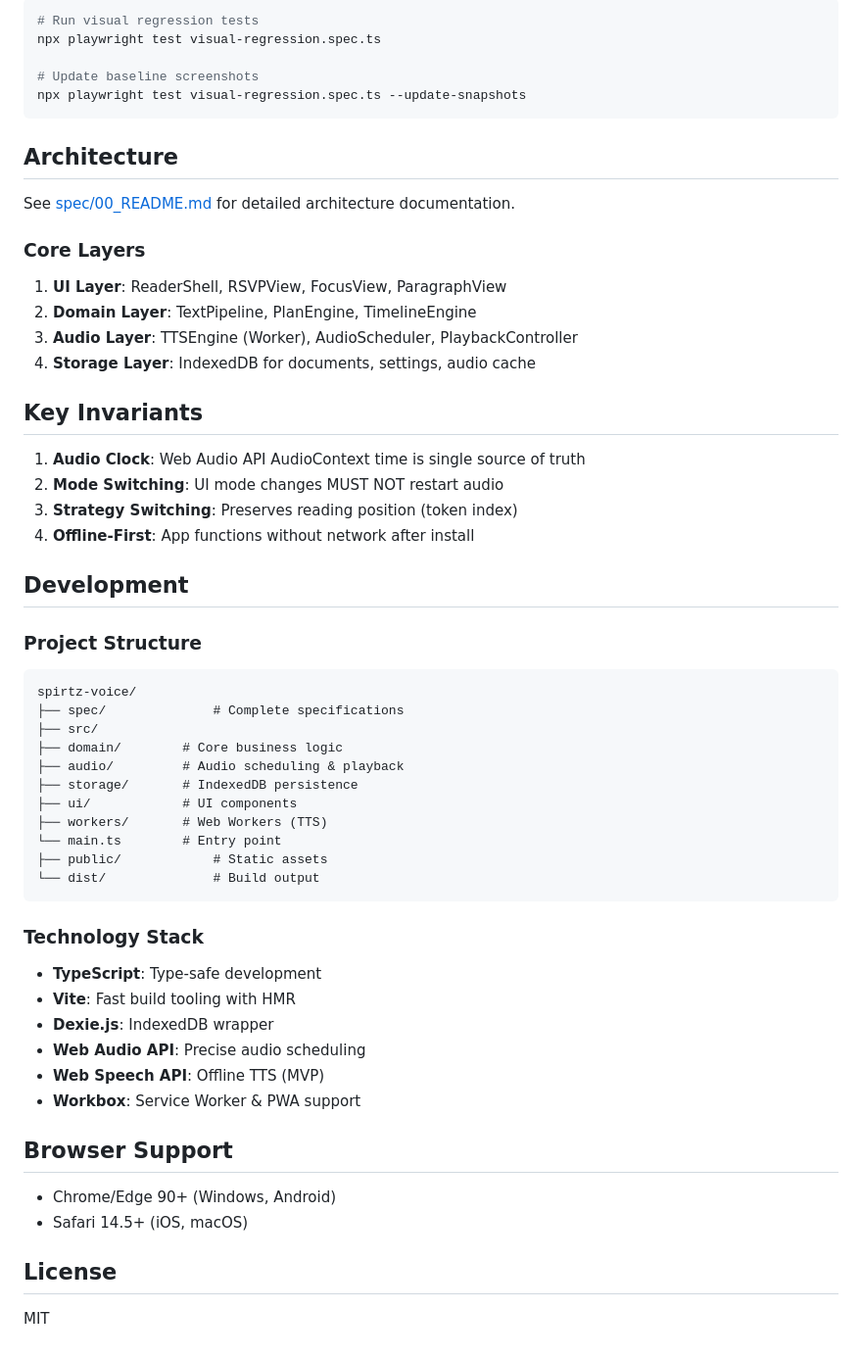
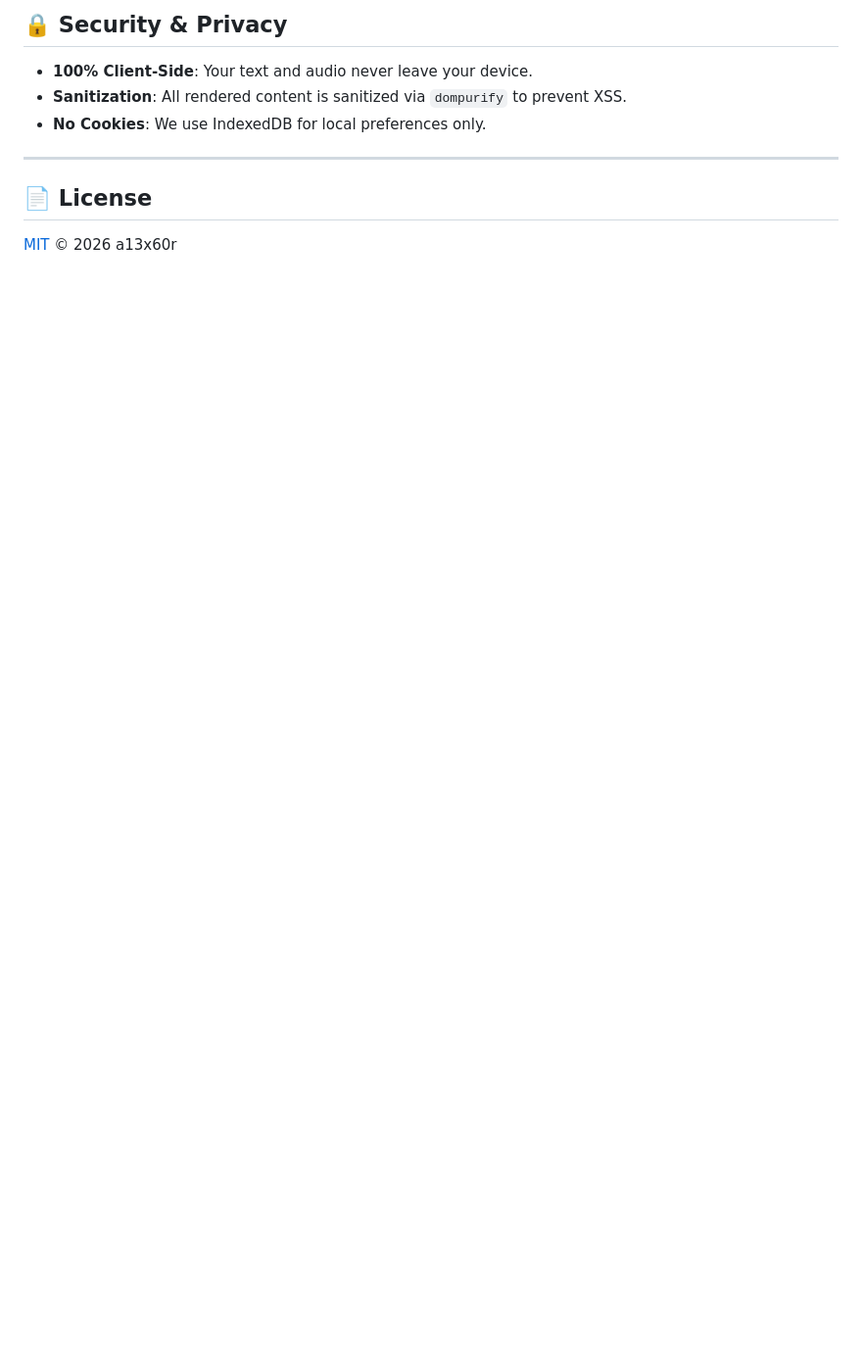
Before and after one commit to a13x60r/spirtzVioice, a Markdown page: README.md, the part around one of its changes. Shown at 98% size. GitHub-like rendering; blank space fills up the shorter version.

````diff
--- a/README.md
+++ b/README.md
@@ -55,62 +156,12 @@ npm run test:coverage
 
-```bash
-# Run visual regression tests
-npx playwright test visual-regression.spec.ts
+## 🔒 Security & Privacy
 
-# Update baseline screenshots
-npx playwright test visual-regression.spec.ts --update-snapshots
-```
+- **100% Client-Side**: Your text and audio never leave your device.
+- **Sanitization**: All rendered content is sanitized via `dompurify` to prevent XSS.
+- **No Cookies**: We use IndexedDB for local preferences only.
 
-## Architecture
+---
 
-See [spec/00_README.md](./spec/00_README.md) for detailed architecture documentation.
+## 📄 License
 
-### Core Layers
-
-1. **UI Layer**: ReaderShell, RSVPView, FocusView, ParagraphView
-2. **Domain Layer**: TextPipeline, PlanEngine, TimelineEngine
-3. **Audio Layer**: TTSEngine (Worker), AudioScheduler, PlaybackController
-4. **Storage Layer**: IndexedDB for documents, settings, audio cache
-
-## Key Invariants
-
-1. **Audio Clock**: Web Audio API AudioContext time is single source of truth
-2. **Mode Switching**: UI mode changes MUST NOT restart audio
-3. **Strategy Switching**: Preserves reading position (token index)
-4. **Offline-First**: App functions without network after install
-
-## Development
-
-### Project Structure
-
-```text
-spirtz-voice/
-├── spec/              # Complete specifications
-├── src/
-├── domain/        # Core business logic
-├── audio/         # Audio scheduling & playback
-├── storage/       # IndexedDB persistence
-├── ui/            # UI components
-├── workers/       # Web Workers (TTS)
-└── main.ts        # Entry point
-├── public/            # Static assets
-└── dist/              # Build output
-```
-
-### Technology Stack
-
-- **TypeScript**: Type-safe development
-- **Vite**: Fast build tooling with HMR
-- **Dexie.js**: IndexedDB wrapper
-- **Web Audio API**: Precise audio scheduling
-- **Web Speech API**: Offline TTS (MVP)
-- **Workbox**: Service Worker & PWA support
-
-## Browser Support
-
-- Chrome/Edge 90+ (Windows, Android)
-- Safari 14.5+ (iOS, macOS)
-
-## License
-
-MIT
+[MIT](./LICENSE) © 2026 a13x60r
````
Also changed, not shown: other parts of README.md (+134 -33 lines), changelog.md (+1 -0 lines).
